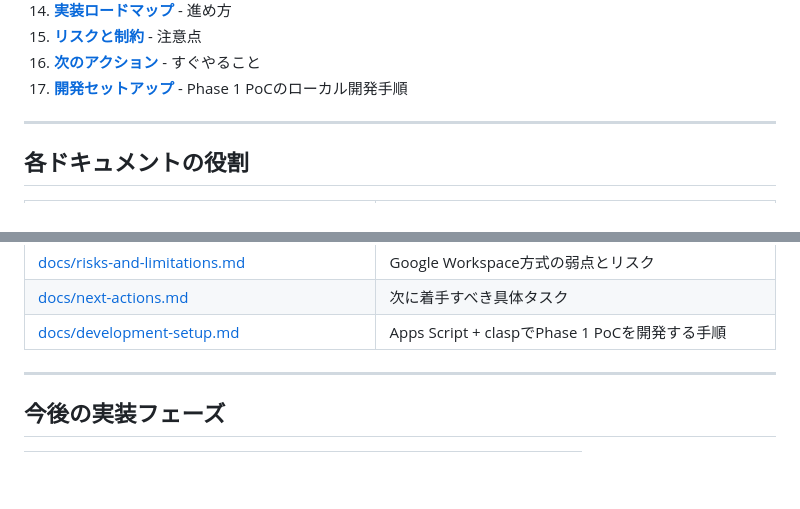
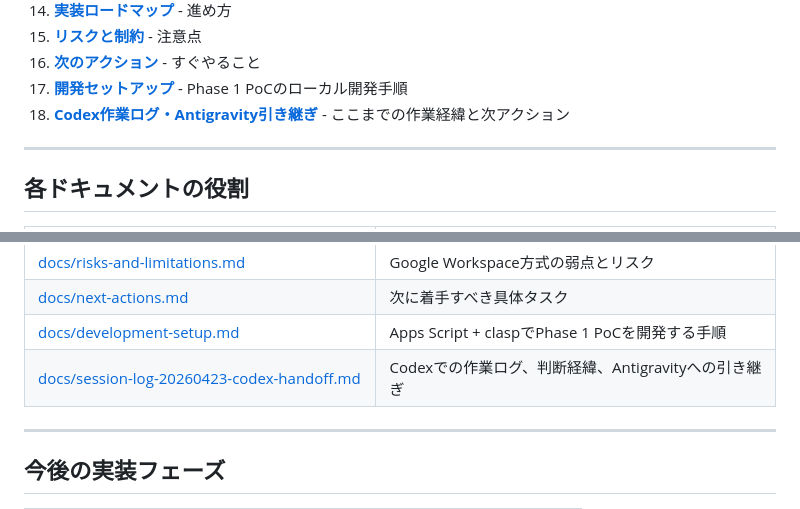
Before and after one commit to koji140/google-ai-agent, a Markdown page: README.md, 2 parts joined by grey strips. GitHub-like rendering; blank space fills up the shorter version.

Commit message:
Add Codex handoff session log

```diff
--- a/README.md
+++ b/README.md
@@ -100,6 +100,7 @@ GitHub方式（差分管理・コードレビュー・CI/CD）は強力だが、
 15. **[リスクと制約](docs/risks-and-limitations.md)** - 注意点
 16. **[次のアクション](docs/next-actions.md)** - すぐやること
 17. **[開発セットアップ](docs/development-setup.md)** - Phase 1 PoCのローカル開発手順
+18. **[Codex作業ログ・Antigravity引き継ぎ](docs/session-log-20260423-codex-handoff.md)** - ここまでの作業経緯と次アクション
 
 ---
 
@@ -124,6 +125,7 @@ GitHub方式（差分管理・コードレビュー・CI/CD）は強力だが、
 | [docs/risks-and-limitations.md](docs/risks-and-limitations.md) | Google Workspace方式の弱点とリスク |
 | [docs/next-actions.md](docs/next-actions.md) | 次に着手すべき具体タスク |
 | [docs/development-setup.md](docs/development-setup.md) | Apps Script + claspでPhase 1 PoCを開発する手順 |
+| [docs/session-log-20260423-codex-handoff.md](docs/session-log-20260423-codex-handoff.md) | Codexでの作業ログ、判断経緯、Antigravityへの引き継ぎ |
 
 ---
 
```
Also changed, not shown: docs/session-log-20260423-codex-handoff.md (added, +543 -0 lines).
